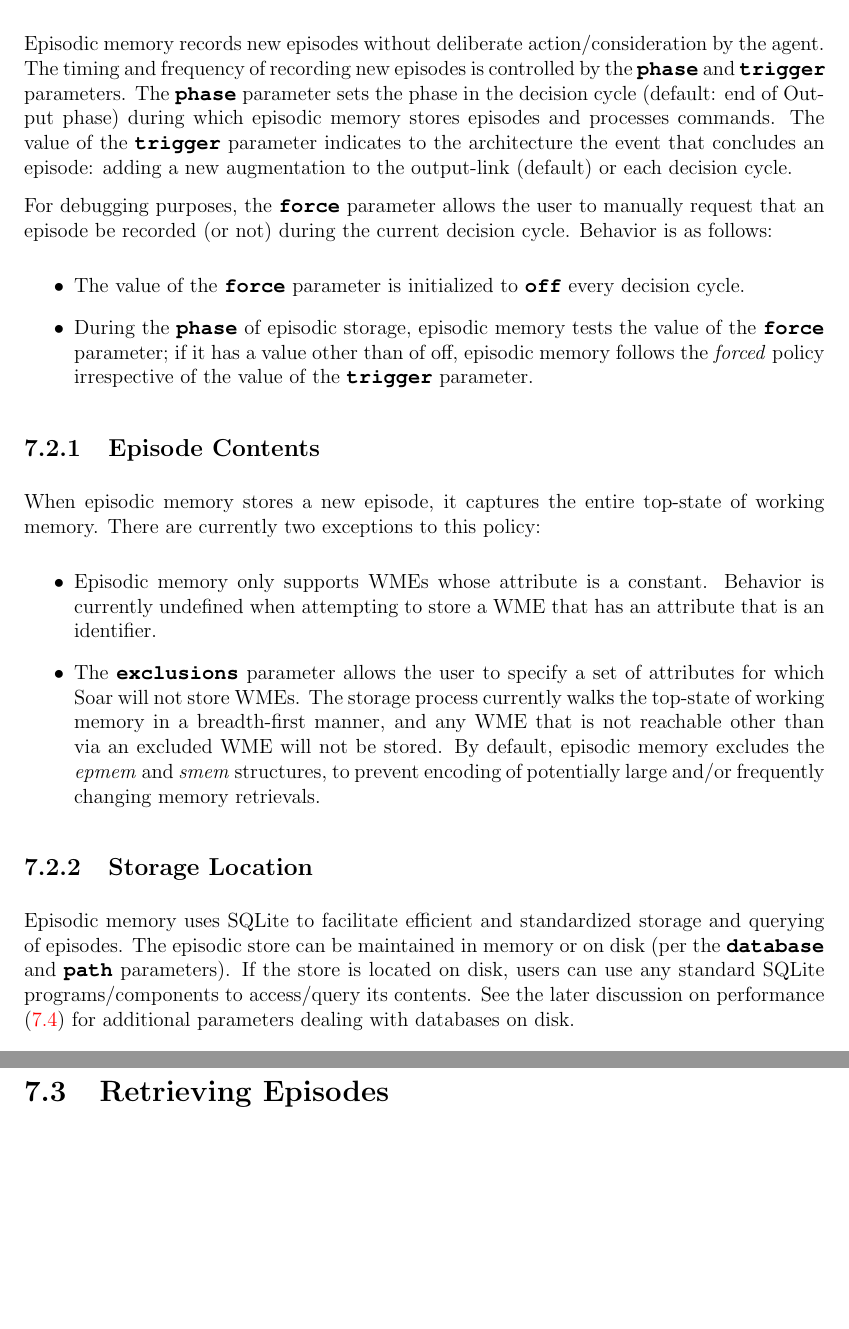
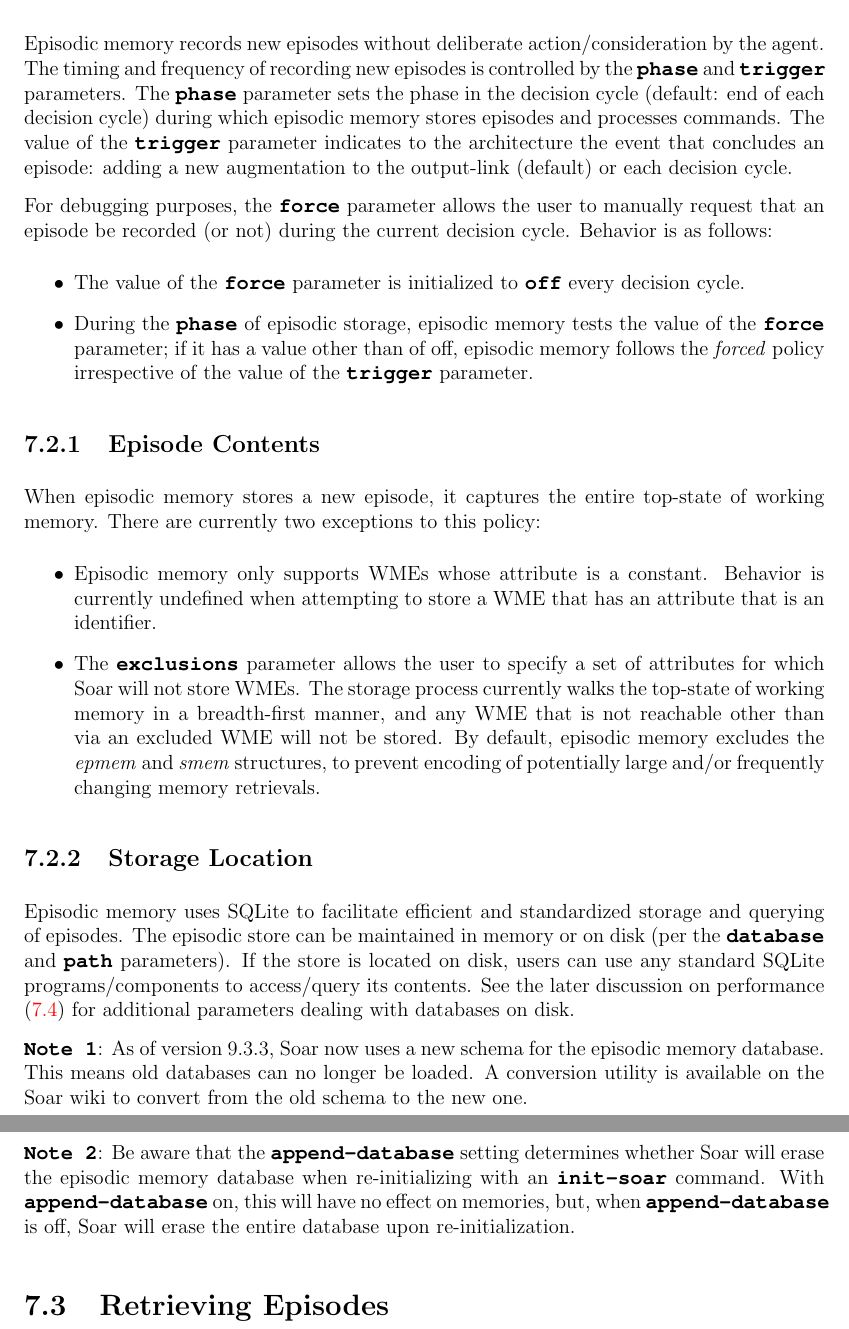
Before and after one commit to SoarGroup/Release-Support, a LaTeX thesis (ManualSource/manual.tex, which reads ManualSource/epmem.tex, ManualSource/smem.tex): two parts of pages 114 and 115 of 256, joined at a grey line, cut so that both start at the same text, the shorter picture padded with empty space. The pictures show the PDF file pdf/SoarManual.pdf that the author committed with the source.

Commit message:
Updated epmem/smem chapters in the manual for trigger/schema/append settings changes

```diff
--- a/ManualSource/epmem.tex
+++ b/ManualSource/epmem.tex
@@ -34,7 +34,7 @@ This information is identical to what is available via the \emph{time} statistic
 
 Episodic memory records new episodes without deliberate action/consideration by the agent.
 The timing and frequency of recording new episodes is controlled by the \soarb{phase} and \soarb{trigger} parameters.
-The \soarb{phase} parameter sets the phase in the decision cycle (default: end of Output phase) during which episodic memory stores episodes and processes commands.
+The \soarb{phase} parameter sets the phase in the decision cycle (default: end of each decision cycle) during which episodic memory stores episodes and processes commands.
 The value of the \soarb{trigger} parameter indicates to the architecture the event that concludes an episode: adding a new augmentation to the output-link (default) or each decision cycle.
 
 For debugging purposes, the \soarb{force} parameter allows the user to manually request that an episode be recorded (or not) during the current decision cycle.
@@ -70,6 +70,10 @@ Episodic memory uses SQLite to facilitate efficient and standardized storage and
 The episodic store can be maintained in memory or on disk (per the \soarb{database} and \soarb{path} parameters).
 If the store is located on disk, users can use any standard SQLite programs/components to access/query its contents.
 See the later discussion on performance (\ref{EPMEM-perf}) for additional parameters dealing with databases on disk.
+
+\soarb{Note 1}: As of version 9.3.3, Soar now uses a new schema for the episodic memory database. This means old databases can no longer be loaded.  A conversion utility is available on the Soar wiki to convert from the old schema to the new one.
+
+\soarb{Note 2}: Be aware that the \soarb{append-database} setting determines whether Soar will erase the episodic memory database when re-initializing with an \soarb{init-soar} command.  With \soarb{append-database} on, this will have no effect on memories, but, when \soarb{append-database} is off, Soar will erase the entire database upon re-initialization.
 
 \section{Retrieving Episodes}
 \label{EPMEM-retrieval}
--- a/ManualSource/smem.tex
+++ b/ManualSource/smem.tex
@@ -126,6 +126,10 @@ Semantic memory uses SQLite to facilitate efficient and standardized storage and
 The semantic store can be maintained in memory or on disk (per the \soarb{database} and \soarb{path} parameters).
 If the store is located on disk, users can use any standard SQLite programs/components to access/query its contents.
 However, using a disk-based semantic store is very costly (performance is discussed in greater detail in Section \ref{SMEM-perf} on page \pageref{SMEM-perf}), and running in memory is recommended for most runs.
+
+\soarb{Note 1}: As of version 9.3.3, Soar now uses a new schema for the semantic memory database. This means old databases can no longer be loaded.  A conversion utility is available on the Soar wiki to convert from the old schema to the new one.
+
+\soarb{Note 2}: Be aware that the \soarb{append-database} setting determines whether Soar will erase the semantic memory database when re-initializing with an \soarb{init-soar} command.  With \soarb{append-database} on, this will have no effect on memories, but, when \soarb{append-database} is off, Soar will erase the entire database upon re-initialization.
 
 The \soarb{lazy-commit} parameter is a performance optimization.
 If set to \soarb{on} (default), disk databases will not reflect semantic memory changes until the Soar kernel shuts down.
```
Also changed, not shown: pdf/SoarManual.pdf.
